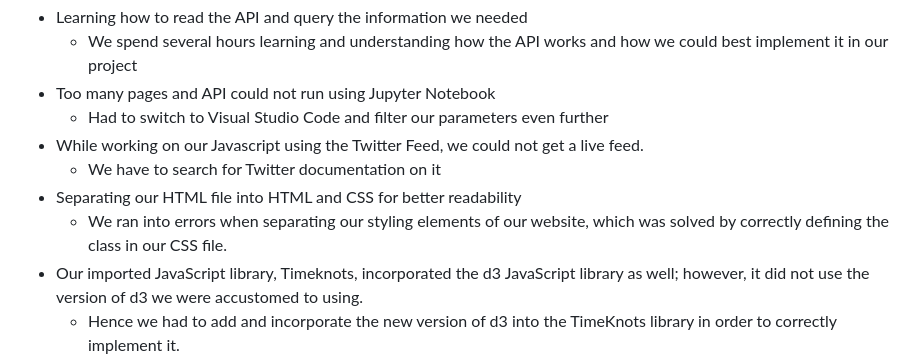
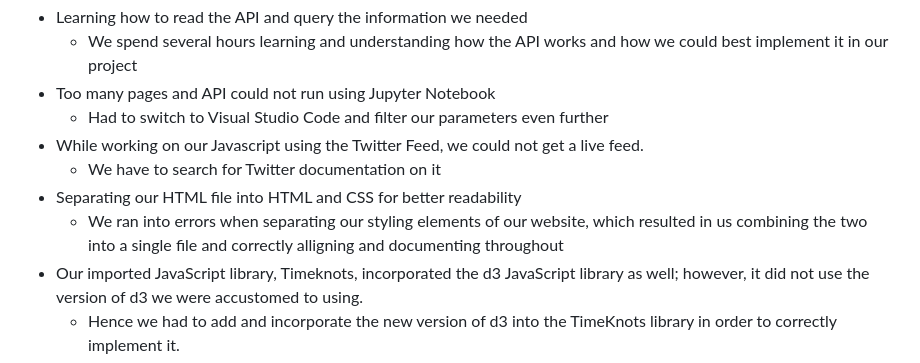
Before and after one commit to pbhan710/project03-group11, a Markdown page: README.md, the part around the change. Rendered like a GitHub page.

```diff
--- a/README.md
+++ b/README.md
@@ -71,7 +71,7 @@ Some of the challenges we faced over the course of our project:
 - While working on our Javascript using the Twitter Feed, we could not get a live feed.
   - We have to search for Twitter documentation on it
 - Separating our HTML file into HTML and CSS for better readability
-  - We ran into errors when separating our styling elements of our website, which was solved by correctly defining the class in our CSS file.
+  - We ran into errors when separating our styling elements of our website, which resulted in us combining the two into a single file and correctly alligning and documenting throughout
 - Our imported JavaScript library, Timeknots, incorporated the d3 JavaScript library as well; however, it did not use the version of d3 we were accustomed to using.
   - Hence we had to add and incorporate the new version of d3 into the TimeKnots library in order to correctly implement it.
 - Ran into problems connecting Flask app.py with our .js JavaScript files
```
